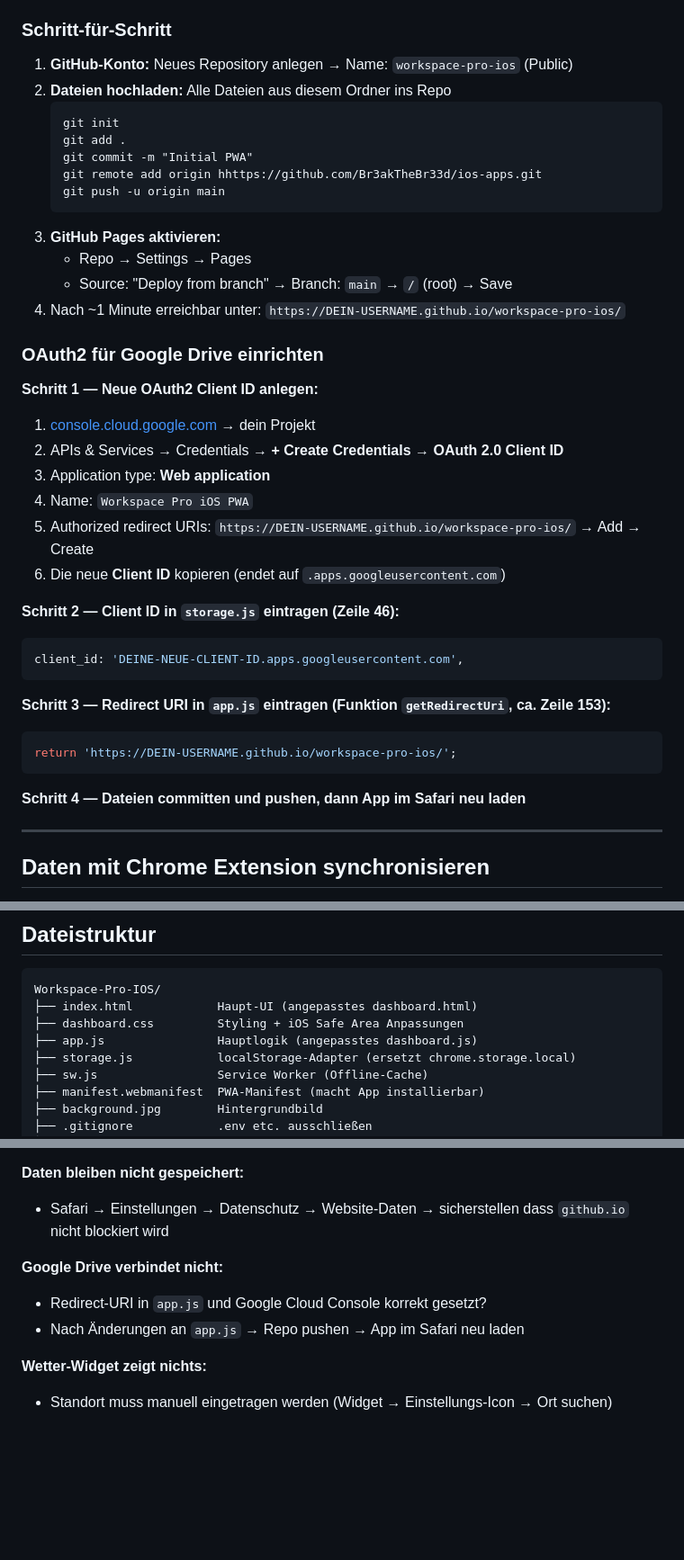
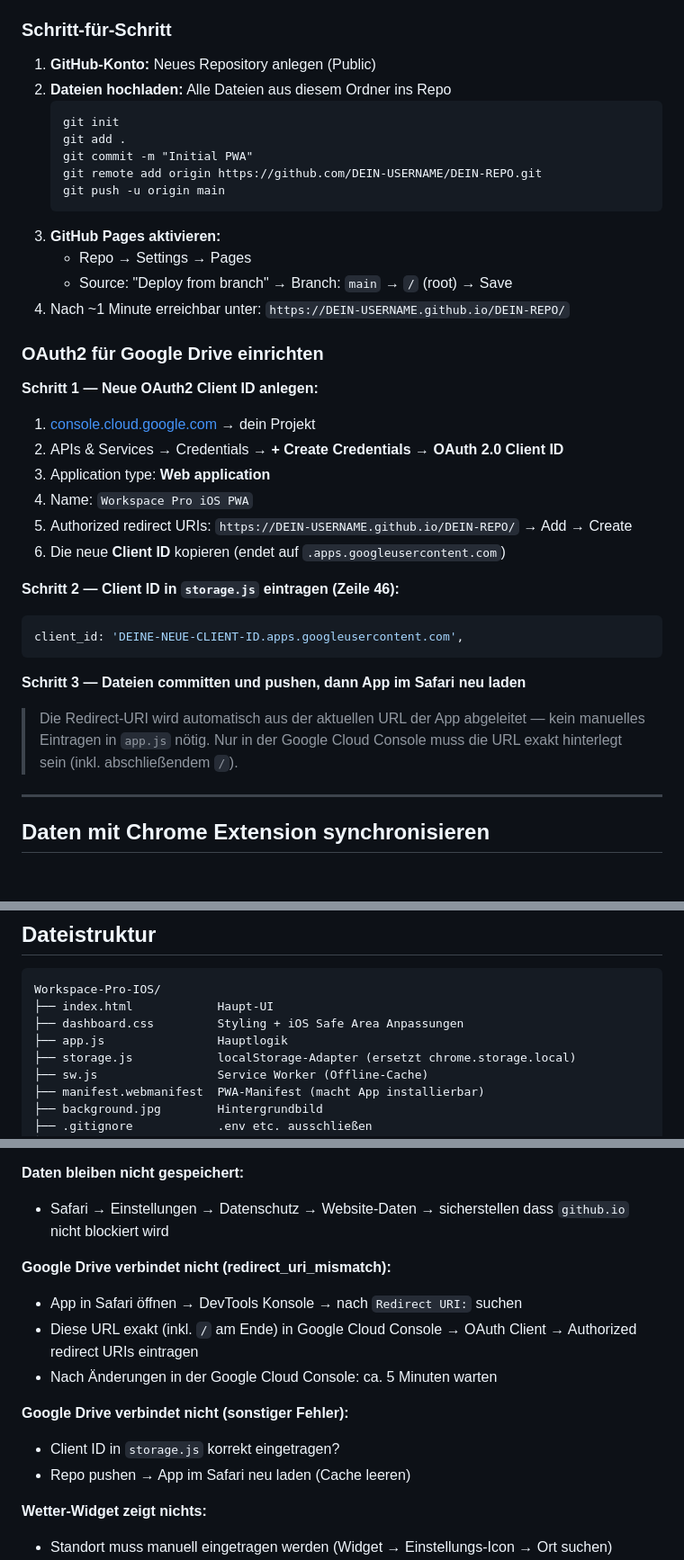
Before and after one commit to Br3akTheBr33d/ios-apps, a Markdown page: README.md, 3 parts joined by grey strips. Shown at 90% size. Rendered like a GitHub page; blank space fills up the shorter version.

````diff
--- a/README.md
+++ b/README.md
@@ -25,20 +25,20 @@ GitHub Pages ist kostenlos und funktioniert ohne eigenen Server:
 
 ### Schritt-für-Schritt
 
-1. **GitHub-Konto:** Neues Repository anlegen → Name: `workspace-pro-ios` (Public)
+1. **GitHub-Konto:** Neues Repository anlegen (Public)
 2. **Dateien hochladen:** Alle Dateien aus diesem Ordner ins Repo
    ```
    git init
    git add .
    git commit -m "Initial PWA"
-   git remote add origin hhttps://github.com/Br3akTheBr33d/ios-apps.git
+   git remote add origin https://github.com/DEIN-USERNAME/DEIN-REPO.git
    git push -u origin main
    ```
 3. **GitHub Pages aktivieren:**
    - Repo → Settings → Pages
    - Source: "Deploy from branch" → Branch: `main` → `/` (root) → Save
 4. Nach ~1 Minute erreichbar unter:
-   `https://DEIN-USERNAME.github.io/workspace-pro-ios/`
+   `https://DEIN-USERNAME.github.io/DEIN-REPO/`
 
 ### OAuth2 für Google Drive einrichten
 
@@ -47,7 +47,7 @@ GitHub Pages ist kostenlos und funktioniert ohne eigenen Server:
 2. APIs & Services → Credentials → **+ Create Credentials** → **OAuth 2.0 Client ID**
 3. Application type: **Web application**
 4. Name: `Workspace Pro iOS PWA`
-5. Authorized redirect URIs: `https://DEIN-USERNAME.github.io/workspace-pro-ios/` → Add → Create
+5. Authorized redirect URIs: `https://DEIN-USERNAME.github.io/DEIN-REPO/` → Add → Create
 6. Die neue **Client ID** kopieren (endet auf `.apps.googleusercontent.com`)
 
 **Schritt 2 — Client ID in `storage.js` eintragen (Zeile 46):**
@@ -55,12 +55,11 @@ GitHub Pages ist kostenlos und funktioniert ohne eigenen Server:
 client_id: 'DEINE-NEUE-CLIENT-ID.apps.googleusercontent.com',
 ```
 
-**Schritt 3 — Redirect URI in `app.js` eintragen (Funktion `getRedirectUri`, ca. Zeile 153):**
-```javascript
-return 'https://DEIN-USERNAME.github.io/workspace-pro-ios/';
-```
+**Schritt 3 — Dateien committen und pushen, dann App im Safari neu laden**
 
-**Schritt 4 — Dateien committen und pushen, dann App im Safari neu laden**
+> Die Redirect-URI wird automatisch aus der aktuellen URL der App abgeleitet —
+> kein manuelles Eintragen in `app.js` nötig. Nur in der Google Cloud Console
+> muss die URL exakt hinterlegt sein (inkl. abschließendem `/`).
 
 ---
 
@@ -119,9 +118,9 @@ mehr nötig, außer für:
 
 ```
 Workspace-Pro-IOS/
-├── index.html            Haupt-UI (angepasstes dashboard.html)
+├── index.html            Haupt-UI
 ├── dashboard.css         Styling + iOS Safe Area Anpassungen
-├── app.js                Hauptlogik (angepasstes dashboard.js)
+├── app.js                Hauptlogik
 ├── storage.js            localStorage-Adapter (ersetzt chrome.storage.local)
 ├── sw.js                 Service Worker (Offline-Cache)
 ├── manifest.webmanifest  PWA-Manifest (macht App installierbar)
@@ -144,9 +143,14 @@ Workspace-Pro-IOS/
 **Daten bleiben nicht gespeichert:**
 - Safari → Einstellungen → Datenschutz → Website-Daten → sicherstellen dass `github.io` nicht blockiert wird
 
-**Google Drive verbindet nicht:**
-- Redirect-URI in `app.js` und Google Cloud Console korrekt gesetzt?
-- Nach Änderungen an `app.js` → Repo pushen → App im Safari neu laden
+**Google Drive verbindet nicht (redirect_uri_mismatch):**
+- App in Safari öffnen → DevTools Konsole → nach `Redirect URI:` suchen
+- Diese URL exakt (inkl. `/` am Ende) in Google Cloud Console → OAuth Client → Authorized redirect URIs eintragen
+- Nach Änderungen in der Google Cloud Console: ca. 5 Minuten warten
+
+**Google Drive verbindet nicht (sonstiger Fehler):**
+- Client ID in `storage.js` korrekt eingetragen?
+- Repo pushen → App im Safari neu laden (Cache leeren)
 
 **Wetter-Widget zeigt nichts:**
 - Standort muss manuell eingetragen werden (Widget → Einstellungs-Icon → Ort suchen)
````
Also changed, not shown: other parts of README.md (+1 -1 lines), CLAUDE.md (added, +66 -0 lines).
